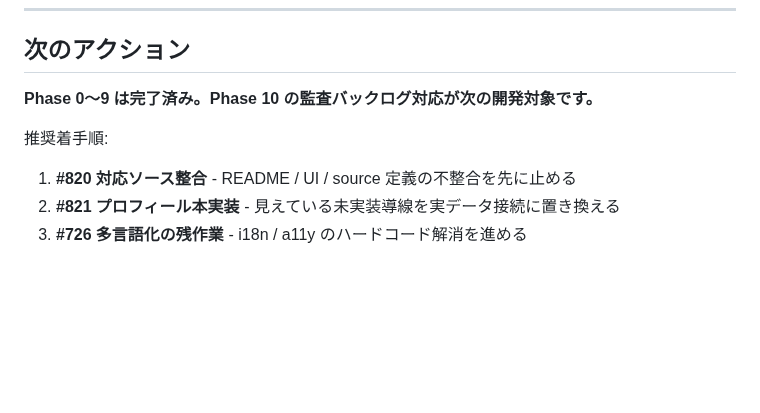
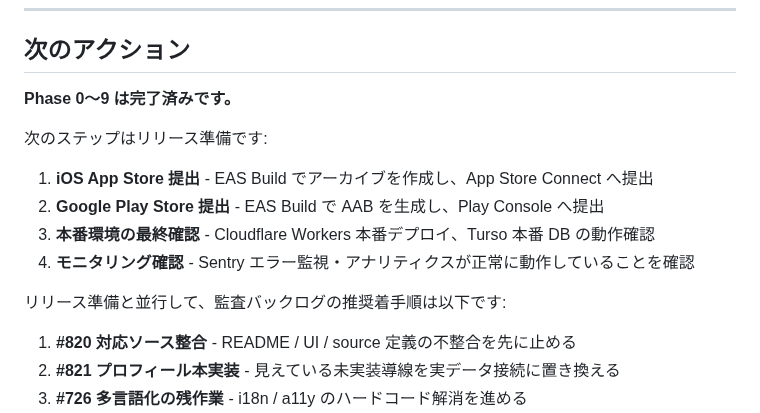
Before and after one commit to kirinnokubinagai/tech_clip, a Markdown page: docs/ROADMAP.md, the part around the change. GitHub-like rendering; blank space fills up the shorter version.

```diff
--- a/docs/ROADMAP.md
+++ b/docs/ROADMAP.md
@@ -304,9 +304,16 @@ Issue に着手する前に必ず確認：
 
 ## 次のアクション
 
-**Phase 0〜9 は完了済み。Phase 10 の監査バックログ対応が次の開発対象です。**
+**Phase 0〜9 は完了済みです。**
 
-推奨着手順:
+次のステップはリリース準備です:
+
+1. **iOS App Store 提出** - EAS Build でアーカイブを作成し、App Store Connect へ提出
+2. **Google Play Store 提出** - EAS Build で AAB を生成し、Play Console へ提出
+3. **本番環境の最終確認** - Cloudflare Workers 本番デプロイ、Turso 本番 DB の動作確認
+4. **モニタリング確認** - Sentry エラー監視・アナリティクスが正常に動作していることを確認
+
+リリース準備と並行して、監査バックログの推奨着手順は以下です:
 
 1. **#820 対応ソース整合** - README / UI / source 定義の不整合を先に止める
 2. **#821 プロフィール本実装** - 見えている未実装導線を実データ接続に置き換える
```
Also changed, not shown: docs/ISSUE_BREAKDOWN_SYSTEM_AUDIT_2026-04-11.md (deleted, +0 -576 lines).
